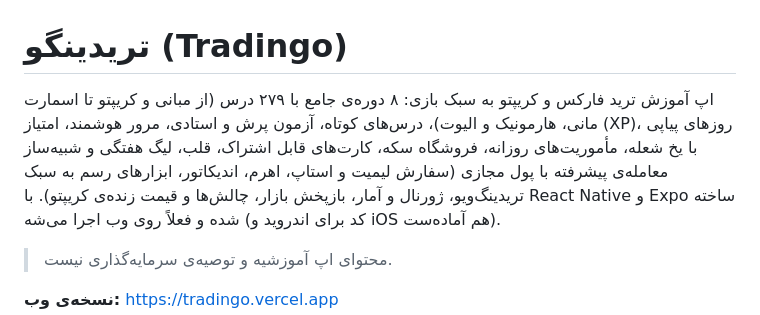
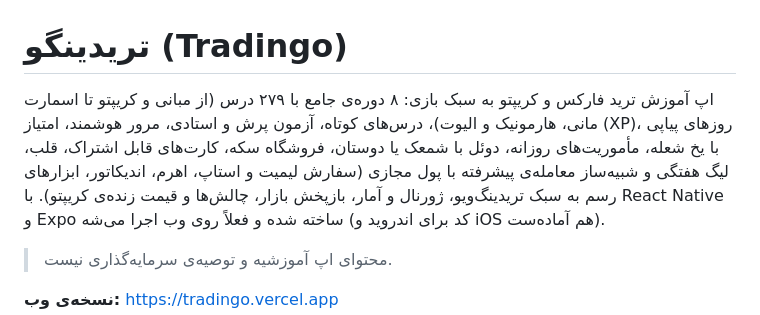
Before and after one commit to masonaescjcj-oss/Tradingo, a Markdown page: README.md, the part around the change. Rendered like a GitHub page.

```diff
--- a/README.md
+++ b/README.md
@@ -1,6 +1,6 @@
 # تریدینگو (Tradingo)
 
-اپ آموزش ترید فارکس و کریپتو به سبک بازی: ۸ دوره‌ی جامع با ۲۷۹ درس (از مبانی و کریپتو تا اسمارت مانی، هارمونیک و الیوت)، درس‌های کوتاه، آزمون پرش و استادی، مرور هوشمند، امتیاز (XP)، روزهای پیاپی با یخ شعله، مأموریت‌های روزانه، فروشگاه سکه، کارت‌های قابل اشتراک، قلب، لیگ هفتگی و شبیه‌ساز معامله‌ی پیشرفته با پول مجازی (سفارش لیمیت و استاپ، اهرم، اندیکاتور، ابزارهای رسم به سبک تریدینگ‌ویو، ژورنال و آمار، بازپخش بازار، چالش‌ها و قیمت زنده‌ی کریپتو).
+اپ آموزش ترید فارکس و کریپتو به سبک بازی: ۸ دوره‌ی جامع با ۲۷۹ درس (از مبانی و کریپتو تا اسمارت مانی، هارمونیک و الیوت)، درس‌های کوتاه، آزمون پرش و استادی، مرور هوشمند، امتیاز (XP)، روزهای پیاپی با یخ شعله، مأموریت‌های روزانه، دوئل با شمعک یا دوستان، فروشگاه سکه، کارت‌های قابل اشتراک، قلب، لیگ هفتگی و شبیه‌ساز معامله‌ی پیشرفته با پول مجازی (سفارش لیمیت و استاپ، اهرم، اندیکاتور، ابزارهای رسم به سبک تریدینگ‌ویو، ژورنال و آمار، بازپخش بازار، چالش‌ها و قیمت زنده‌ی کریپتو).
 با React Native و Expo ساخته شده و فعلاً روی وب اجرا می‌شه (کد برای اندروید و iOS هم آماده‌ست).
 
 > محتوای اپ آموزشیه و توصیه‌ی سرمایه‌گذاری نیست.
```
Also changed, not shown: ROADMAP.md (+3 -0 lines), docs/SUPABASE.md (+16 -1 lines).
